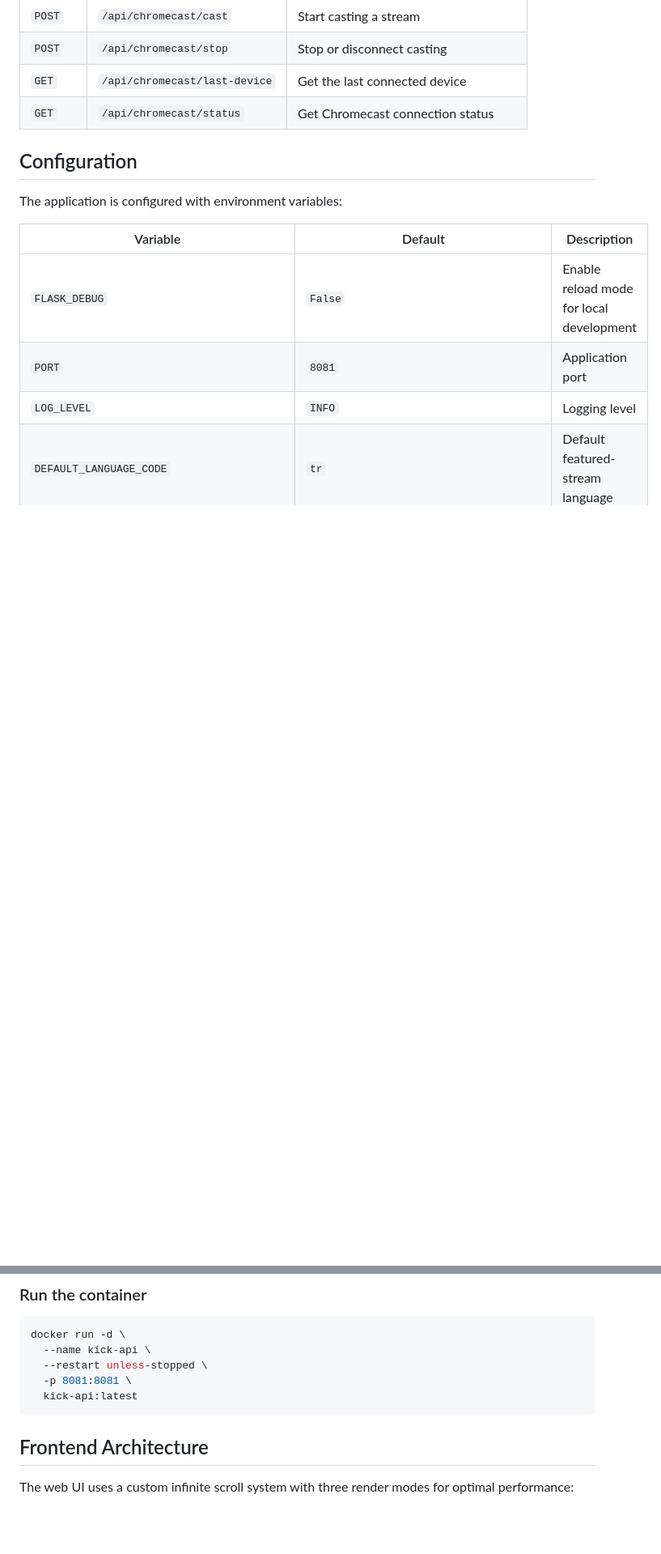
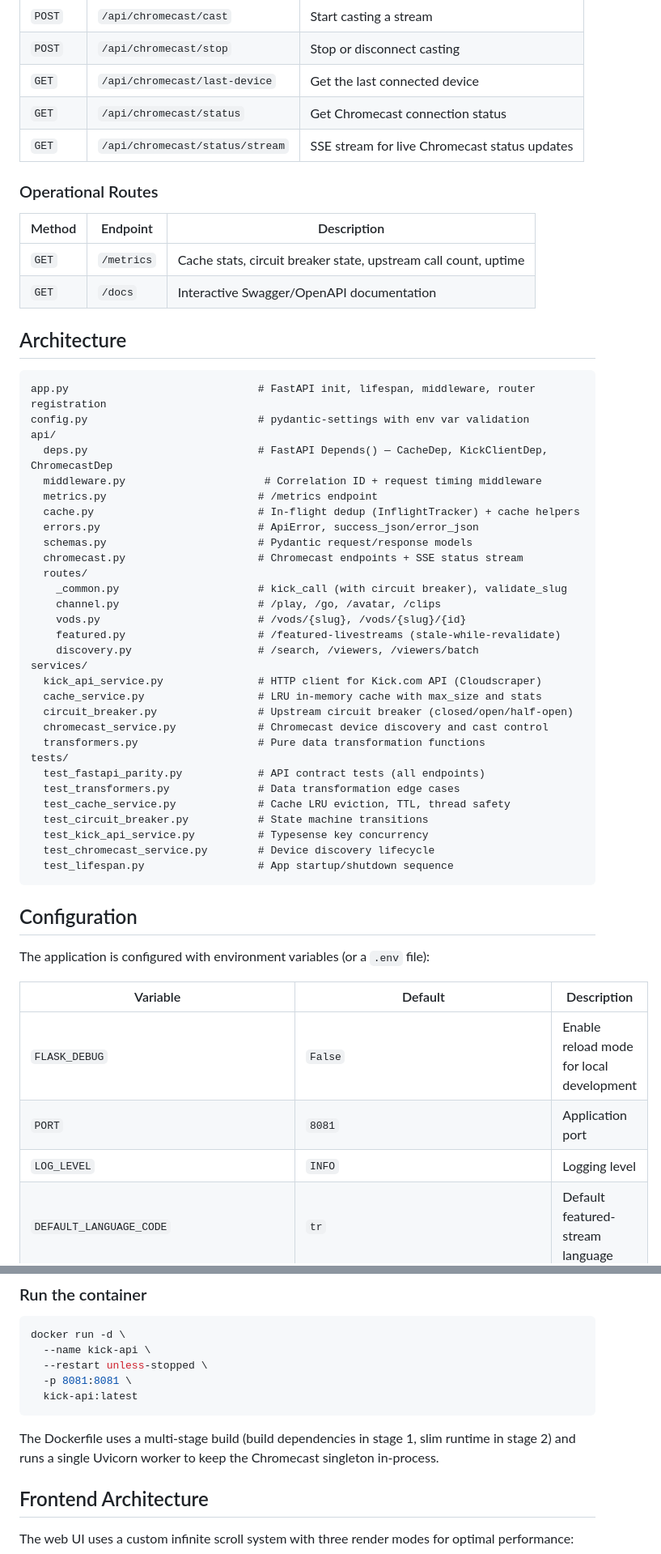
Before and after one commit to orkunevran/UnofficialKickApp, a Markdown page: README.md, 2 parts joined by grey strips. Shown at 81% size. Drawn GitHub-style; blank space fills up the shorter version.

````diff
--- a/README.md
+++ b/README.md
@@ -86,10 +98,53 @@ The app will be available at `http://localhost:8081`.
 | `POST` | `/api/chromecast/stop` | Stop or disconnect casting |
 | `GET` | `/api/chromecast/last-device` | Get the last connected device |
 | `GET` | `/api/chromecast/status` | Get Chromecast connection status |
+| `GET` | `/api/chromecast/status/stream` | SSE stream for live Chromecast status updates |
+
+### Operational Routes
+
+| Method | Endpoint | Description |
+| --- | --- | --- |
+| `GET` | `/metrics` | Cache stats, circuit breaker state, upstream call count, uptime |
+| `GET` | `/docs` | Interactive Swagger/OpenAPI documentation |
+
+## Architecture
+
+```
+app.py                              # FastAPI init, lifespan, middleware, router registration
+config.py                           # pydantic-settings with env var validation
+api/
+  deps.py                           # FastAPI Depends() — CacheDep, KickClientDep, ChromecastDep
+  middleware.py                      # Correlation ID + request timing middleware
+  metrics.py                        # /metrics endpoint
+  cache.py                          # In-flight dedup (InflightTracker) + cache helpers
+  errors.py                         # ApiError, success_json/error_json
+  schemas.py                        # Pydantic request/response models
+  chromecast.py                     # Chromecast endpoints + SSE status stream
+  routes/
+    _common.py                      # kick_call (with circuit breaker), validate_slug
+    channel.py                      # /play, /go, /avatar, /clips
+    vods.py                         # /vods/{slug}, /vods/{slug}/{id}
+    featured.py                     # /featured-livestreams (stale-while-revalidate)
+    discovery.py                    # /search, /viewers, /viewers/batch
+services/
+  kick_api_service.py               # HTTP client for Kick.com API (Cloudscraper)
+  cache_service.py                  # LRU in-memory cache with max_size and stats
+  circuit_breaker.py                # Upstream circuit breaker (closed/open/half-open)
+  chromecast_service.py             # Chromecast device discovery and cast control
+  transformers.py                   # Pure data transformation functions
+tests/
+  test_fastapi_parity.py            # API contract tests (all endpoints)
+  test_transformers.py              # Data transformation edge cases
+  test_cache_service.py             # Cache LRU eviction, TTL, thread safety
+  test_circuit_breaker.py           # State machine transitions
+  test_kick_api_service.py          # Typesense key concurrency
+  test_chromecast_service.py        # Device discovery lifecycle
+  test_lifespan.py                  # App startup/shutdown sequence
+```
 
 ## Configuration
 
-The application is configured with environment variables:
+The application is configured with environment variables (or a `.env` file):
 
 | Variable | Default | Description |
 | --- | --- | --- |
@@ -141,6 +199,8 @@ docker run -d \
   -p 8081:8081 \
   kick-api:latest
 ```
+
+The Dockerfile uses a multi-stage build (build dependencies in stage 1, slim runtime in stage 2) and runs a single Uvicorn worker to keep the Chromecast singleton in-process.
 
 ## Frontend Architecture
 
````
Also changed, not shown: other parts of README.md (+41 -25 lines).
